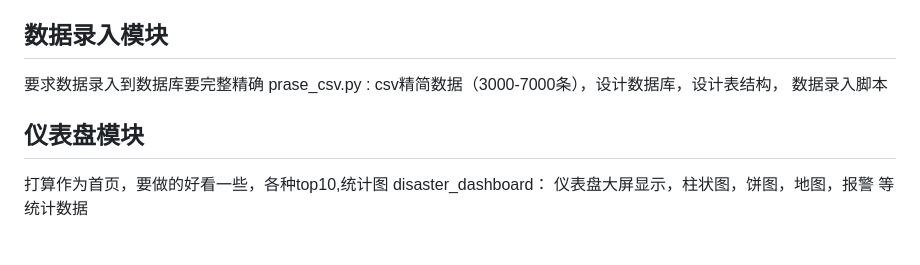
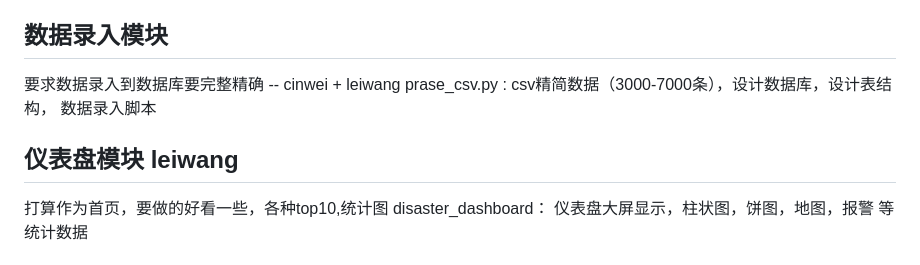
Before and after one commit to LucasZhengrui/Enterprise_Software_Dev, a Markdown page: README.md, the part around the change. Rendered like a GitHub page.

```diff
--- a/README.md
+++ b/README.md
@@ -61,10 +61,10 @@ __pycache__/
 根据自己负责的模块修改
 
 ## 数据录入模块
-要求数据录入到数据库要完整精确
+要求数据录入到数据库要完整精确 -- cinwei + leiwang
 prase_csv.py : csv精简数据（3000-7000条），设计数据库，设计表结构， 数据录入脚本
 
-## 仪表盘模块
+## 仪表盘模块 leiwang
 打算作为首页，要做的好看一些，各种top10,统计图
 disaster_dashboard： 仪表盘大屏显示，柱状图，饼图，地图，报警 等统计数据
 
```
